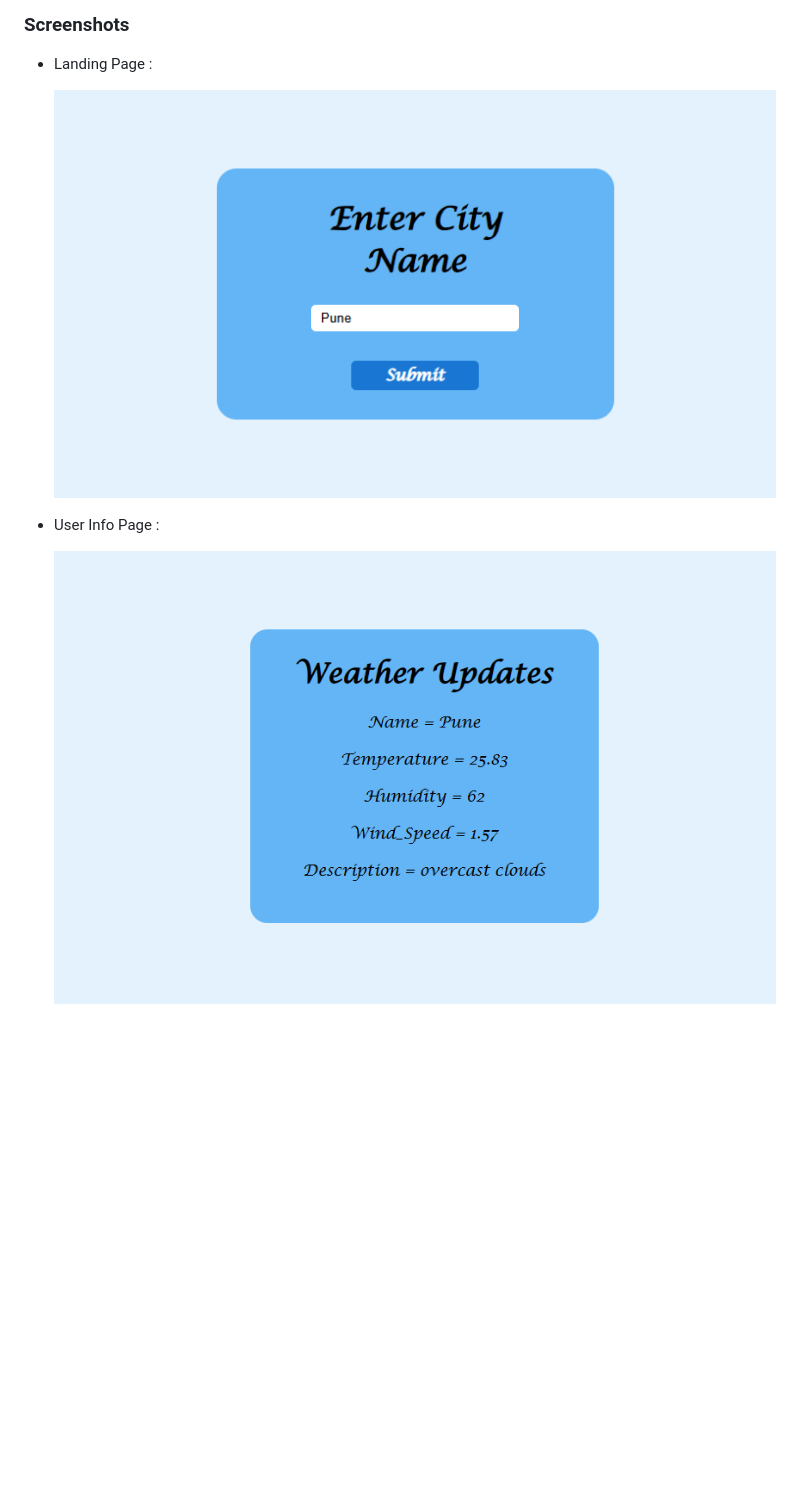
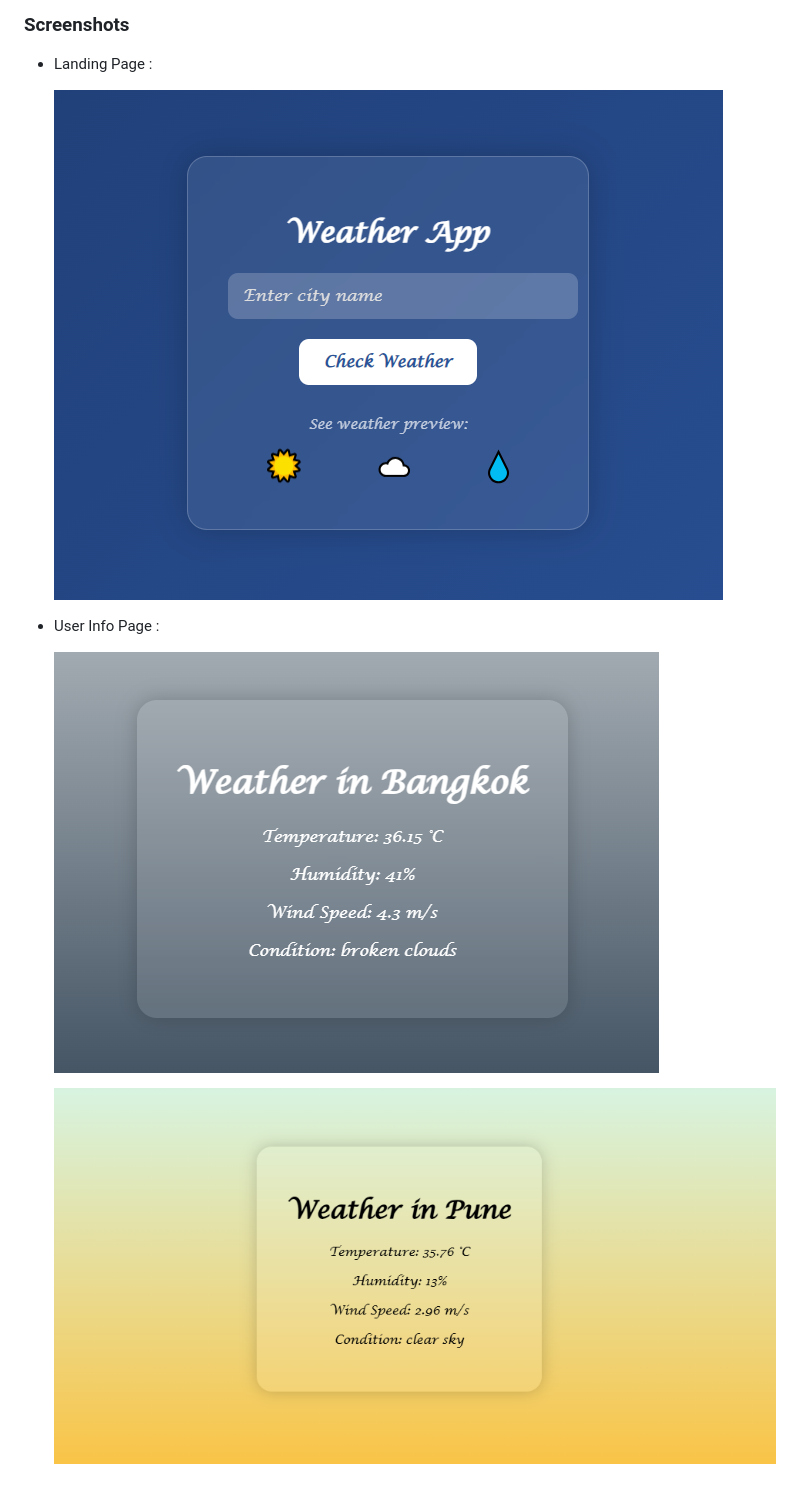
Before and after one commit to PJ9172/Weather_Updates, a Markdown page: README.md, the part around the change. Rendered like a GitHub page; pictures changed too: screenshots/landingPage.png, screenshots/resultPage.png (deleted), screenshots/resultPage1.png (added); blank space fills up the shorter version.

Commit message:
Screenshot Updated!!

```diff
--- a/README.md
+++ b/README.md
@@ -46,4 +46,6 @@ This project is a Weather information provider web application where users can e
 
 - User Info Page :
 
-   ![user_info](screenshots/resultPage.png)
+   ![user_info](screenshots/resultPage1.png)
+
+   ![user_info](screenshots/resultPage2.png)
```
